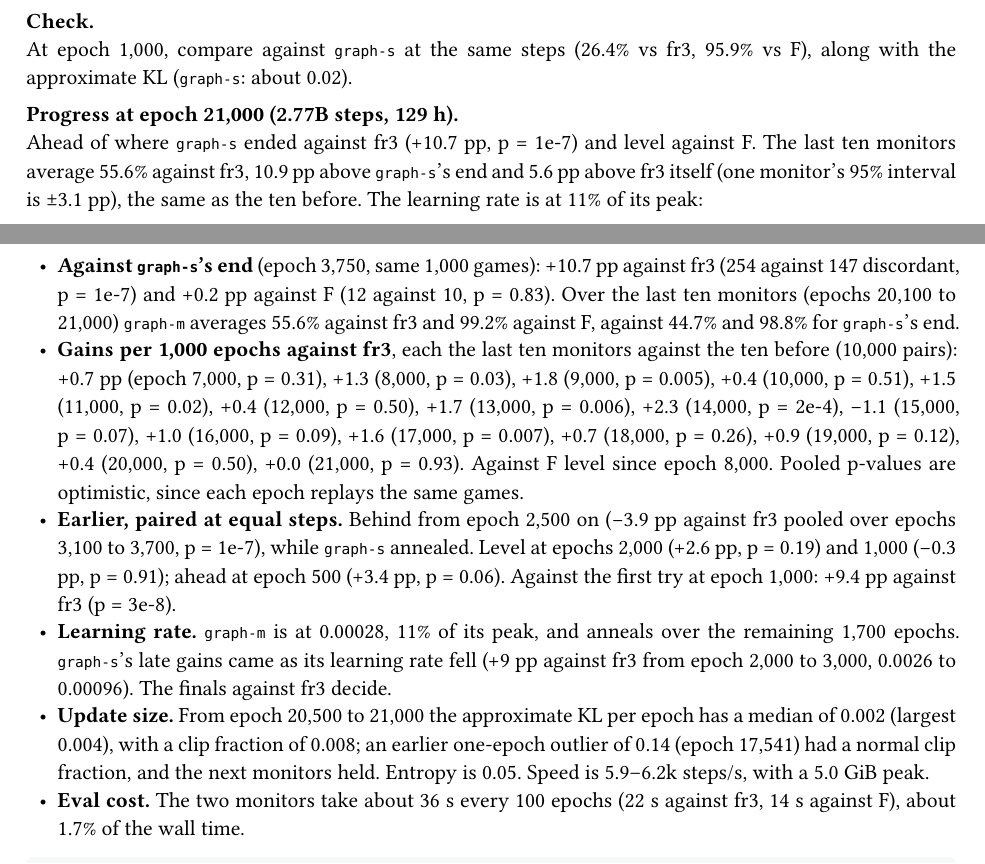
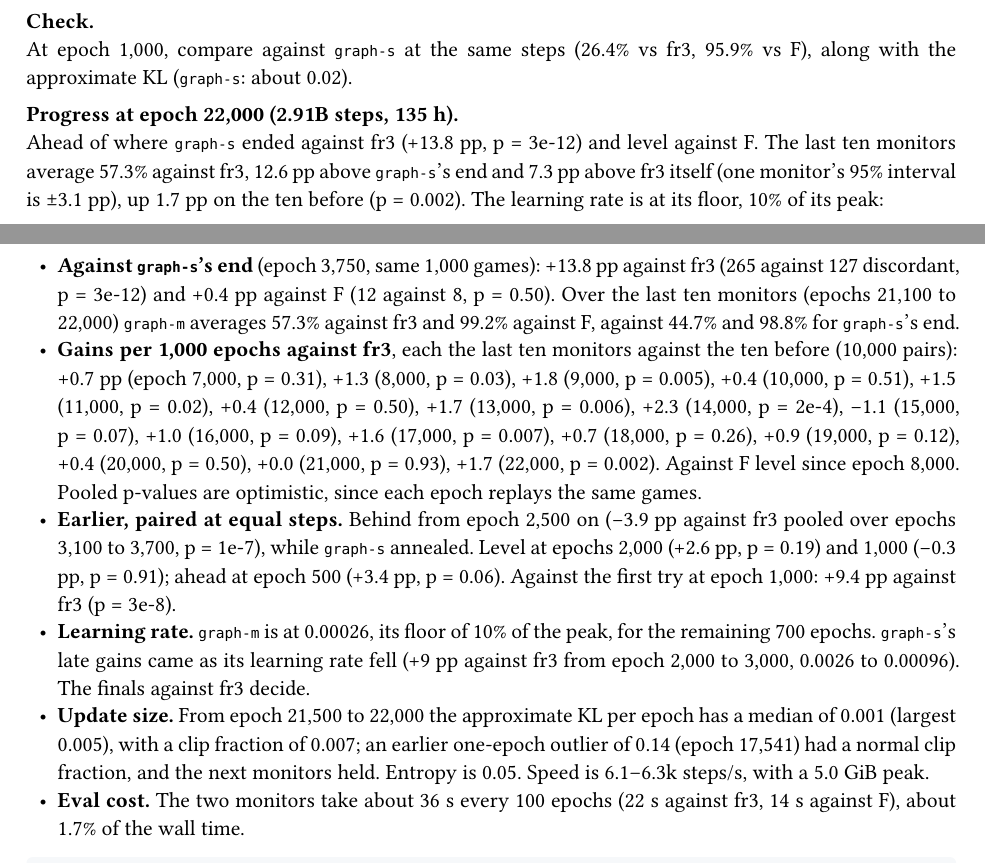
Before and after one commit to mcrco/catanrl-v2, a Typst document (report/report.typ, which reads report/sections/arch.typ, report/sections/front.typ): two parts of pages 11 and 13 of 69, joined at a grey line, cut so that both start at the same text. Compiled offline with Typst 0.15; a missing font is replaced by an installed copy or a similar font.

Commit message:
Report: graph-m-2p-lr at e22000 (2.91B steps) ahead of graph-s's end vs fr3 (58.5 vs 44.7%, p=3e-12); last-10 mean 57.3, +1.7 pp vs the previous 10 (p=0.002); lr at its 10% floor
Co-Authored-By: Claude Opus 5.5 <noreply@anthropic.com>
Claude-Session: https://claude.ai/code/session_01EzjTHdCtZQL2RxQ9Q2ew7C

````diff
--- a/report/sections/arch.typ
+++ b/report/sections/arch.typ
@@ -128,7 +128,7 @@ PYTORCH_CUDA_ALLOC_CONF=expandable_segments:True catanrl run configs/experiments
 
 #lead[Check.] At epoch 1,000, compare against `graph-s` at the same steps (26.4% vs fr3, 95.9% vs F), along with the approximate KL (`graph-s`: about 0.02).
 
-#lead[Progress at epoch 21,000 (2.77B steps, 129 h).] Ahead of where `graph-s` ended against fr3 (+10.7 pp, p = 1e-7) and level against F. The last ten monitors average 55.6% against fr3, 10.9 pp above `graph-s`'s end and 5.6 pp above fr3 itself (one monitor's 95% interval is ±3.1 pp), the same as the ten before. The learning rate is at 11% of its peak:
+#lead[Progress at epoch 22,000 (2.91B steps, 135 h).] Ahead of where `graph-s` ended against fr3 (+13.8 pp, p = 3e-12) and level against F. The last ten monitors average 57.3% against fr3, 12.6 pp above `graph-s`'s end and 7.3 pp above fr3 itself (one monitor's 95% interval is ±3.1 pp), up 1.7 pp on the ten before (p = 0.002). The learning rate is at its floor, 10% of its peak:
 
 #figure(
   btable(
@@ -187,11 +189,11 @@ PYTORCH_CUDA_ALLOC_CONF=expandable_segments:True catanrl run configs/experiments
   caption: [Monitor score rates (%) on `select-2p-fr`, 1,000 games each. The first try stopped at epoch 1,500. `graph-s` ended at epoch 3,786, so its 4,000 row is its last monitor (epoch 3,750).],
 )
 
-- *Against `graph-s`'s end* (epoch 3,750, same 1,000 games): +10.7 pp against fr3 (254 against 147 discordant, p = 1e-7) and +0.2 pp against F (12 against 10, p = 0.83). Over the last ten monitors (epochs 20,100 to 21,000) `graph-m` averages 55.6% against fr3 and 99.2% against F, against 44.7% and 98.8% for `graph-s`'s end.
-- *Gains per 1,000 epochs against fr3*, each the last ten monitors against the ten before (10,000 pairs): +0.7 pp (epoch 7,000, p = 0.31), +1.3 (8,000, p = 0.03), +1.8 (9,000, p = 0.005), +0.4 (10,000, p = 0.51), +1.5 (11,000, p = 0.02), +0.4 (12,000, p = 0.50), +1.7 (13,000, p = 0.006), +2.3 (14,000, p = 2e-4), −1.1 (15,000, p = 0.07), +1.0 (16,000, p = 0.09), +1.6 (17,000, p = 0.007), +0.7 (18,000, p = 0.26), +0.9 (19,000, p = 0.12), +0.4 (20,000, p = 0.50), +0.0 (21,000, p = 0.93). Against F level since epoch 8,000. Pooled p-values are optimistic, since each epoch replays the same games.
+- *Against `graph-s`'s end* (epoch 3,750, same 1,000 games): +13.8 pp against fr3 (265 against 127 discordant, p = 3e-12) and +0.4 pp against F (12 against 8, p = 0.50). Over the last ten monitors (epochs 21,100 to 22,000) `graph-m` averages 57.3% against fr3 and 99.2% against F, against 44.7% and 98.8% for `graph-s`'s end.
+- *Gains per 1,000 epochs against fr3*, each the last ten monitors against the ten before (10,000 pairs): +0.7 pp (epoch 7,000, p = 0.31), +1.3 (8,000, p = 0.03), +1.8 (9,000, p = 0.005), +0.4 (10,000, p = 0.51), +1.5 (11,000, p = 0.02), +0.4 (12,000, p = 0.50), +1.7 (13,000, p = 0.006), +2.3 (14,000, p = 2e-4), −1.1 (15,000, p = 0.07), +1.0 (16,000, p = 0.09), +1.6 (17,000, p = 0.007), +0.7 (18,000, p = 0.26), +0.9 (19,000, p = 0.12), +0.4 (20,000, p = 0.50), +0.0 (21,000, p = 0.93), +1.7 (22,000, p = 0.002). Against F level since epoch 8,000. Pooled p-values are optimistic, since each epoch replays the same games.
 - *Earlier, paired at equal steps.* Behind from epoch 2,500 on (−3.9 pp against fr3 pooled over epochs 3,100 to 3,700, p = 1e-7), while `graph-s` annealed. Level at epochs 2,000 (+2.6 pp, p = 0.19) and 1,000 (−0.3 pp, p = 0.91); ahead at epoch 500 (+3.4 pp, p = 0.06). Against the first try at epoch 1,000: +9.4 pp against fr3 (p = 3e-8).
-- *Learning rate.* `graph-m` is at 0.00028, 11% of its peak, and anneals over the remaining 1,700 epochs. `graph-s`'s late gains came as its learning rate fell (+9 pp against fr3 from epoch 2,000 to 3,000, 0.0026 to 0.00096). The finals against fr3 decide.
-- *Update size.* From epoch 20,500 to 21,000 the approximate KL per epoch has a median of 0.002 (largest 0.004), with a clip fraction of 0.008; an earlier one-epoch outlier of 0.14 (epoch 17,541) had a normal clip fraction, and the next monitors held. Entropy is 0.05. Speed is 5.9–6.2k steps/s, with a 5.0 GiB peak.
+- *Learning rate.* `graph-m` is at 0.00026, its floor of 10% of the peak, for the remaining 700 epochs. `graph-s`'s late gains came as its learning rate fell (+9 pp against fr3 from epoch 2,000 to 3,000, 0.0026 to 0.00096). The finals against fr3 decide.
+- *Update size.* From epoch 21,500 to 22,000 the approximate KL per epoch has a median of 0.001 (largest 0.005), with a clip fraction of 0.007; an earlier one-epoch outlier of 0.14 (epoch 17,541) had a normal clip fraction, and the next monitors held. Entropy is 0.05. Speed is 6.1–6.3k steps/s, with a 5.0 GiB peak.
 - *Eval cost.* The two monitors take about 36 s every 100 epochs (22 s against fr3, 14 s against F), about 1.7% of the wall time.
 
 #repro(```sh
--- a/report/sections/front.typ
+++ b/report/sections/front.typ
@@ -14,7 +14,7 @@ So far: self-play PPO on a graph network gives a strong raw policy, and search o
 
 == Latest results (4 November 2026)
 
-- *Running*: `graph-m`, a network about 2× wider and one layer deeper than every 1v1 net so far, from scratch for 3B steps on OpenHex's 1v1 rules at half `graph-s`'s learning rate (Marco; @exp:arch-graph-m-2p-lr). About 6 days, to roughly 10 November. At epoch 21,000 (2.77B steps) it is ahead of where `graph-s` ended against fr3 (55.4% against 44.7%, paired p = 1e-7), and the last ten monitors average 55.6%, above fr3 itself and level with the ten before. Its learning rate is at 11% of its peak. `graph-s`'s late gains came as its learning rate fell, so the finals decide. The first try at `graph-s`'s learning rate fell behind `graph-s` at the same steps and stalled (20.0% against 31.0% vs fr3 at epoch 1,400, paired p = 3e-9), with policy updates about 5× larger; stopped at epoch 1,500 (@exp:arch-graph-m-2p).
+- *Running*: `graph-m`, a network about 2× wider and one layer deeper than every 1v1 net so far, from scratch for 3B steps on OpenHex's 1v1 rules at half `graph-s`'s learning rate (Marco; @exp:arch-graph-m-2p-lr). About 6 days, to roughly 10 November. At epoch 22,000 (2.91B steps) it is ahead of where `graph-s` ended against fr3 (58.5% against 44.7%, paired p = 3e-12), and the last ten monitors average 57.3%, above fr3 itself and up 1.7 pp on the ten before (p = 0.002). Its learning rate is at its floor, 10% of its peak. `graph-s`'s late gains came as its learning rate fell, so the finals decide. The first try at `graph-s`'s learning rate fell behind `graph-s` at the same steps and stalled (20.0% against 31.0% vs fr3 at epoch 1,400, paired p = 3e-9), with policy updates about 5× larger; stopped at epoch 1,500 (@exp:arch-graph-m-2p).
 - *Queued*: transitivity, a round robin of eight checkpoints of one 1v1 run plus the deployed net, 36 pairs × 1,000 games, on the GPU once `graph-m` finishes (Marco; @exp:recipe-transitivity).
 - *Queued*: 256-step rollout segments and λ = 1, `graph-s` from scratch for 500M steps against the same run at 64 steps and λ = 0.95 (Marco; @exp:recipe-horizon). About 8 h on the GPU after transitivity.
 
````
Also changed, not shown: report/sections/arch.typ (2 more changed lines).
